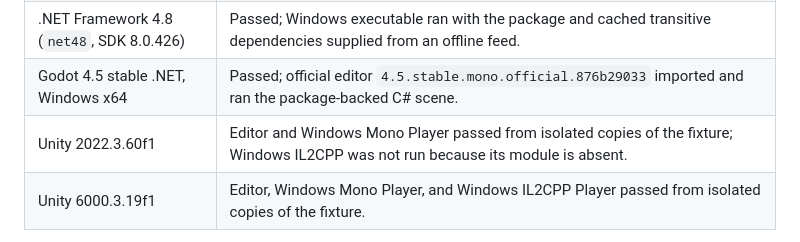
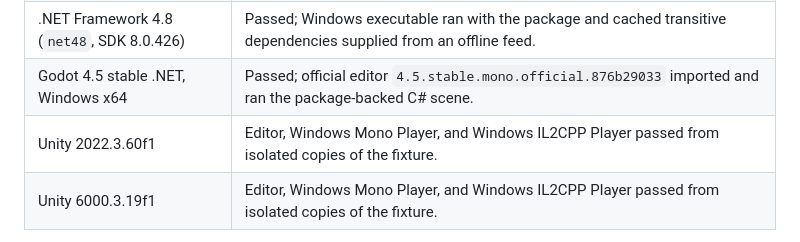
Before and after one commit to ShortKedr/secs, a Markdown page: docs/secs/INSTALL.md, the part around the change. Rendered like a GitHub page.

```diff
--- a/docs/secs/INSTALL.md
+++ b/docs/secs/INSTALL.md
@@ -118,7 +118,7 @@ On 2026-10-15, the local candidate `.nupkg` passed the independent
 | .NET 10 (`net10.0`, SDK 10.0.204) | Passed; app targeted and ran on .NET 10, selecting the compatible package asset. |
 | .NET Framework 4.8 (`net48`, SDK 8.0.426) | Passed; Windows executable ran with the package and cached transitive dependencies supplied from an offline feed. |
 | Godot 4.5 stable .NET, Windows x64 | Passed; official editor `4.5.stable.mono.official.876b29033` imported and ran the package-backed C# scene. |
-| Unity 2022.3.60f1 | Editor and Windows Mono Player passed from isolated copies of the fixture; Windows IL2CPP was not run because its module is absent. |
+| Unity 2022.3.60f1 | Editor, Windows Mono Player, and Windows IL2CPP Player passed from isolated copies of the fixture. |
 | Unity 6000.3.19f1 | Editor, Windows Mono Player, and Windows IL2CPP Player passed from isolated copies of the fixture. |
 
 The scripts in [release-consumers](../../tools/release-consumers) verify that
```
Also changed, not shown: docs/secs/INSTALL.ru.md (+1 -1 lines).
